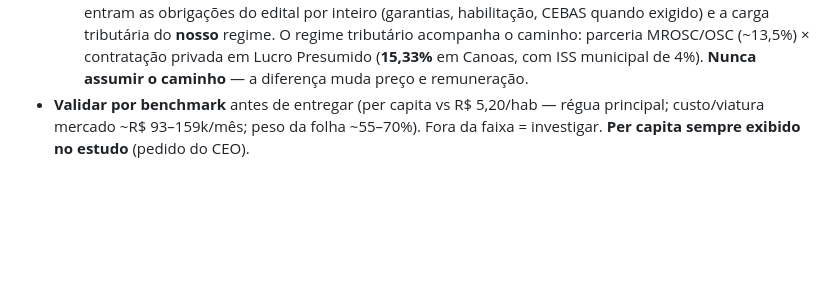
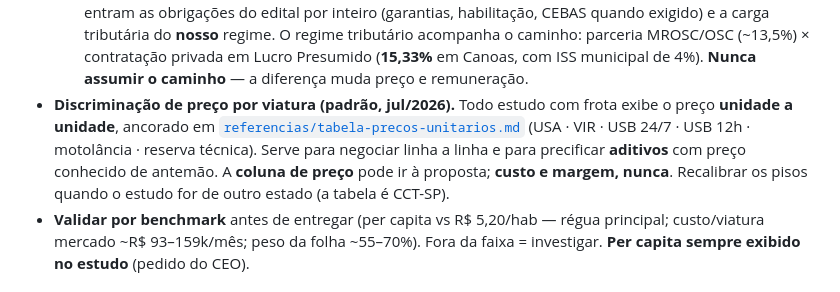
Before and after one commit to victorotaa/samais-estudos, a Markdown page: CLAUDE.md, the part around the change. GitHub-like rendering; blank space fills up the shorter version.

```diff
--- a/CLAUDE.md
+++ b/CLAUDE.md
@@ -88,6 +88,13 @@ use o que está aqui.
   contratação privada em Lucro Presumido (**15,33%** em Canoas, com ISS
   municipal de 4%). **Nunca assumir o caminho** — a diferença muda preço e
   remuneração.
+- **Discriminação de preço por viatura (padrão, jul/2026).** Todo estudo com frota
+  exibe o preço **unidade a unidade**, ancorado em
+  [`referencias/tabela-precos-unitarios.md`](referencias/tabela-precos-unitarios.md)
+  (USA · VIR · USB 24/7 · USB 12h · motolância · reserva técnica). Serve para
+  negociar linha a linha e para precificar **aditivos** com preço conhecido de
+  antemão. A **coluna de preço** pode ir à proposta; **custo e margem, nunca**.
+  Recalibrar os pisos quando o estudo for de outro estado (a tabela é CCT-SP).
 - **Validar por benchmark** antes de entregar (per capita vs R$ 5,20/hab — régua
   principal; custo/viatura mercado ~R$ 93–159k/mês; peso da folha ~55–70%). Fora
   da faixa = investigar. **Per capita sempre exibido no estudo** (pedido do CEO).
```
Also changed, not shown: referencias/anexo-composicao-preco.md (+7 -0 lines), referencias/apresentacao-html.md (+10 -0 lines).
